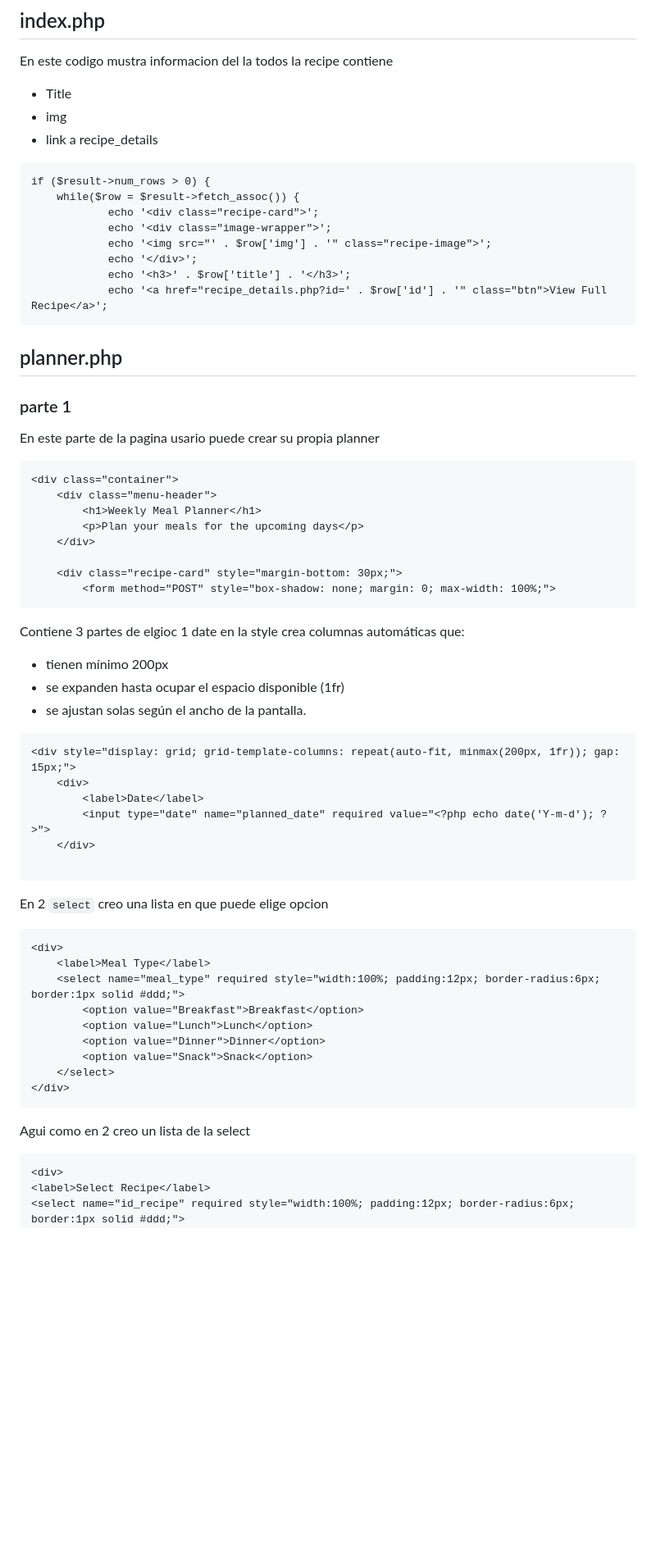
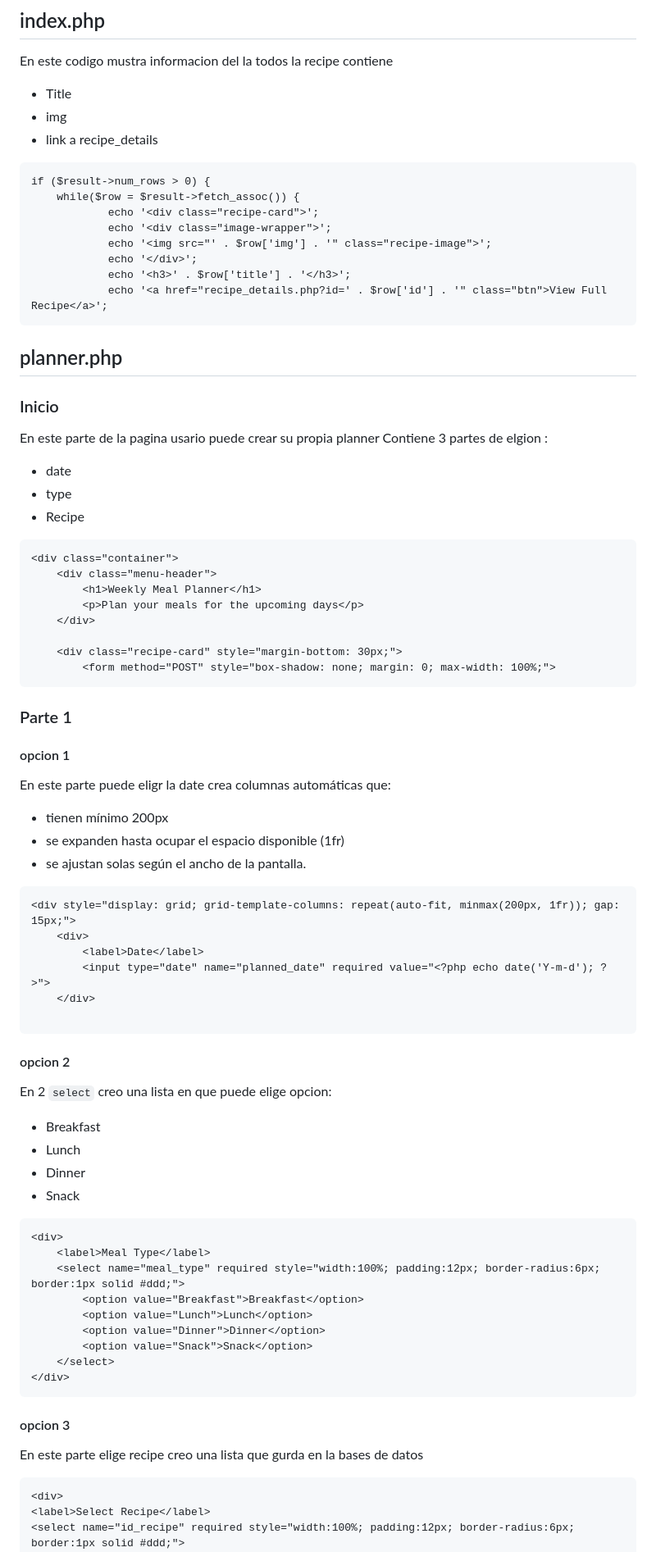
Before and after one commit to Sagmanua/Proyecto-Entornos-de-Desarrollo, a Markdown page: dosc/prepare_for_examen/Lenguajes de marcas.md, the part around one of its changes. Shown at 82% size. Drawn GitHub-style; blank space fills up the shorter version.

````diff
--- a/dosc/prepare_for_examen/Lenguajes de marcas.md
+++ b/dosc/prepare_for_examen/Lenguajes de marcas.md
@@ -146,6 +143,7 @@ En este codigo mustra informacion del la todos la recipe contiene
 * Title
 * img
 * link a recipe_details
+
 
 ```
 if ($result->num_rows > 0) {
@@ -158,8 +156,14 @@ if ($result->num_rows > 0) {
             echo '<a href="recipe_details.php?id=' . $row['id'] . '" class="btn">View Full Recipe</a>';
 ```
 ## planner.php
-### parte 1
+
+### Inicio
 En este parte de la pagina usario puede crear su propia planner
+Contiene 3 partes de elgion :
+* date
+* type
+* Recipe
+
 ```
 <div class="container">
     <div class="menu-header">
@@ -170,7 +174,9 @@ En este parte de la pagina usario puede crear su propia planner
     <div class="recipe-card" style="margin-bottom: 30px;">
         <form method="POST" style="box-shadow: none; margin: 0; max-width: 100%;">
 ```
-Contiene 3 partes de elgioc 1 date  en la style
+### Parte 1
+#### opcion 1
+En este parte puede eligr la date
 crea columnas automáticas que:
 * tienen mínimo 200px
 * se expanden hasta ocupar el espacio disponible (1fr)
@@ -183,7 +189,12 @@ crea columnas automáticas que:
     </div>
 
 ```
-En 2 `select` creo una lista en que puede elige opcion
+#### opcion 2
+En 2 `select` creo una lista en que puede elige opcion:
+* Breakfast
+* Lunch
+* Dinner
+* Snack
 ```
 <div>
     <label>Meal Type</label>
@@ -195,7 +206,8 @@ En 2 `select` creo una lista en que puede elige opcion
     </select>
 </div>
 ```
-Agui como en 2 creo un lista de la select
+#### opcion 3
+En este parte elige recipe creo una lista que gurda en la bases de datos
 ```
 <div>
 <label>Select Recipe</label>
````
Also changed, not shown: other parts of dosc/prepare_for_examen/Lenguajes de marcas.md (+24 -29 lines).
